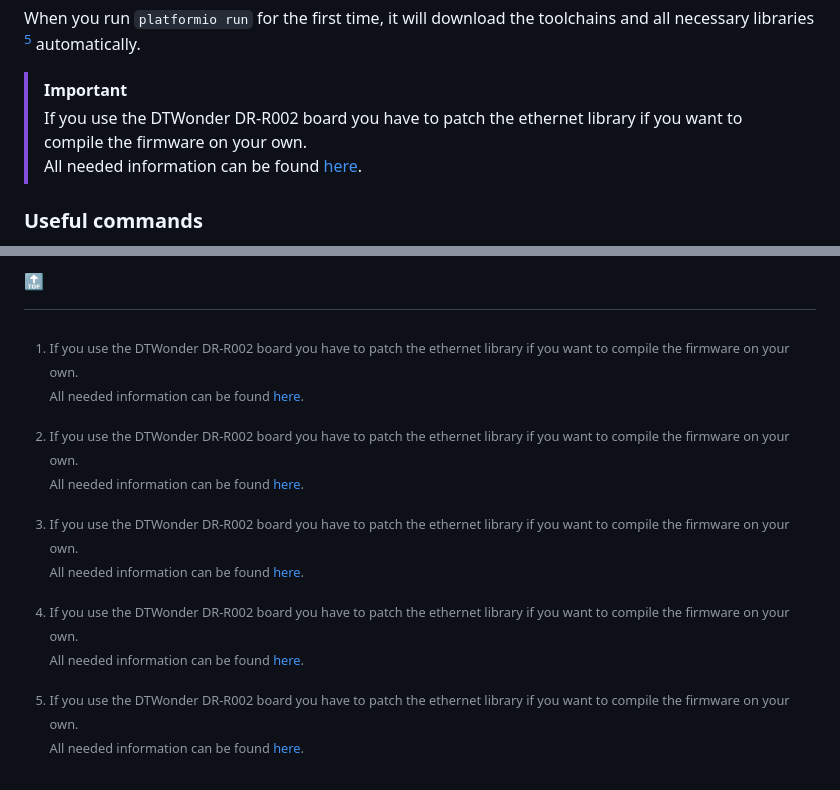
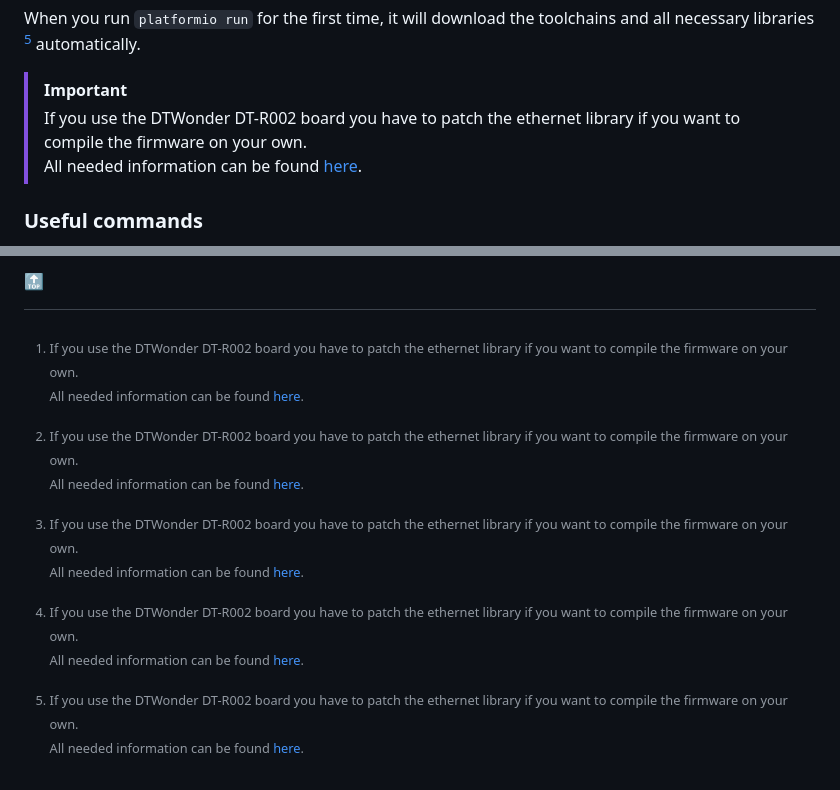
Before and after one commit to pvtex/esp32-rfid, a Markdown page: README.md, 2 parts joined by grey strips. Drawn GitHub-style.

Commit message:
Fixed typo in README.md

````diff
--- a/README.md
+++ b/README.md
@@ -144,7 +144,7 @@ platformio run
 When you run ```platformio run``` for the first time, it will download the toolchains and all necessary libraries [^1] automatically.
 
 > [!IMPORTANT]
-> If you use the DTWonder DR-R002 board you have to patch the ethernet library if you want to compile the firmware on your own.
+> If you use the DTWonder DT-R002 board you have to patch the ethernet library if you want to compile the firmware on your own.
 > All needed information can be found [here](boards/dtwonder-DT-R002/PATCH/JL1101_Patch.md).
 
 ### Useful commands
@@ -233,5 +233,5 @@ The code parts written by ESP-RFID project's authors are licensed under [MIT Lic
 
 
 
-[^1]: If you use the DTWonder DR-R002 board you have to patch the ethernet library if you want to compile the firmware on your own.
+[^1]: If you use the DTWonder DT-R002 board you have to patch the ethernet library if you want to compile the firmware on your own.
       All needed information can be found [here](boards/dtwonder-DT-R002/PATCH/JL1101_Patch.md).
````
